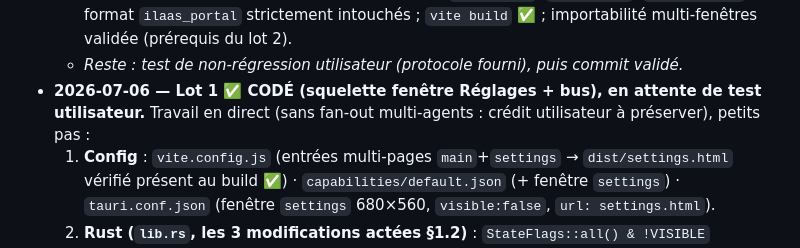
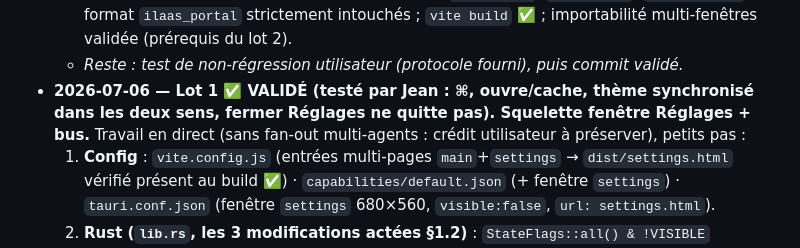
Before and after one commit to JEDI-OpenLab/doceria, a Markdown page: docs/REFONTE-UI-ROADMAP.md, the part around the change. Drawn GitHub-style.

Commit message:
refonte(lot 1) : marqué VALIDÉ (testé par l'utilisateur) dans le journal

```diff
--- a/docs/REFONTE-UI-ROADMAP.md
+++ b/docs/REFONTE-UI-ROADMAP.md
@@ -289,7 +289,7 @@ src-tauri/
     format `ilaas_portal` strictement intouchés ; `vite build` ✅ ; importabilité multi-fenêtres
     validée (prérequis du lot 2).
   - *Reste : test de non-régression utilisateur (protocole fourni), puis commit validé.*
-- **2026-07-06 — Lot 1 ✅ CODÉ (squelette fenêtre Réglages + bus), en attente de test utilisateur.**
+- **2026-07-06 — Lot 1 ✅ VALIDÉ (testé par Jean : ⌘, ouvre/cache, thème synchronisé dans les deux sens, fermer Réglages ne quitte pas). Squelette fenêtre Réglages + bus.**
   Travail en direct (sans fan-out multi-agents : crédit utilisateur à préserver), petits pas :
   1. **Config** : `vite.config.js` (entrées multi-pages `main`+`settings` → `dist/settings.html`
      vérifié présent au build ✅) · `capabilities/default.json` (+ fenêtre `settings`) ·
```
